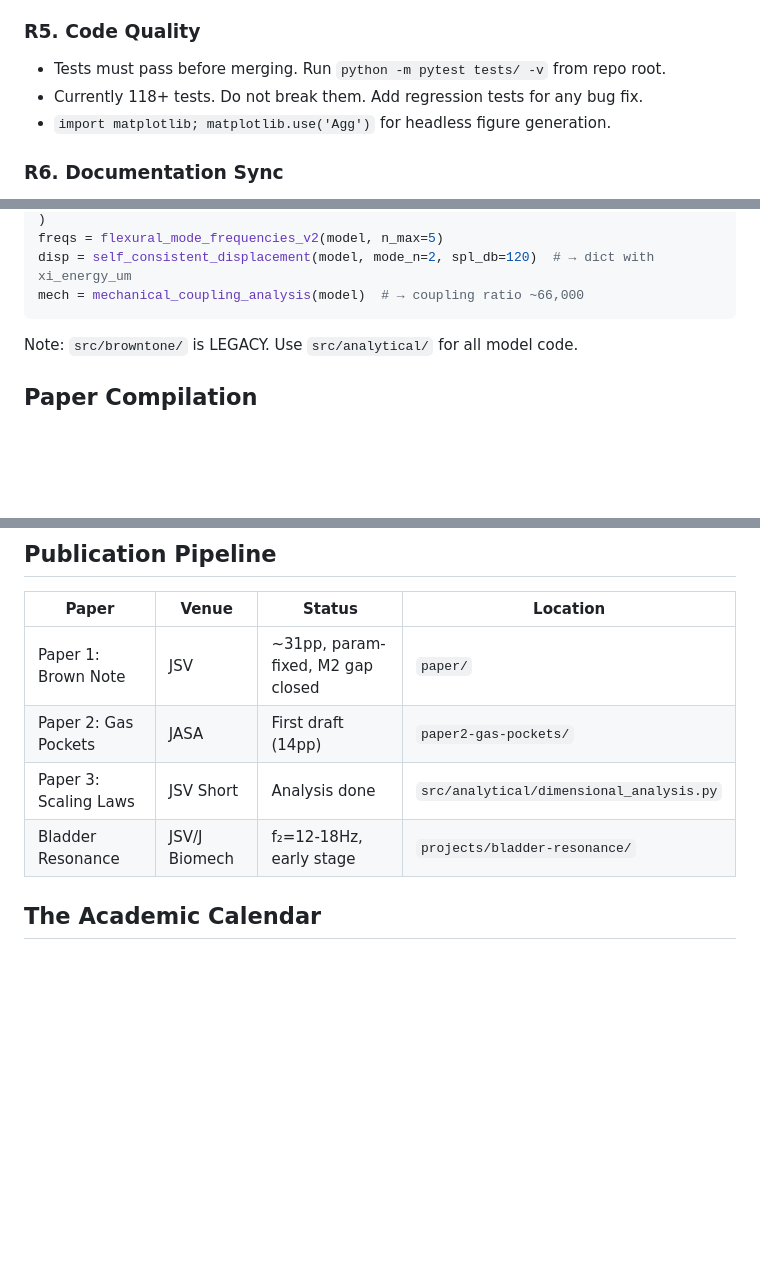
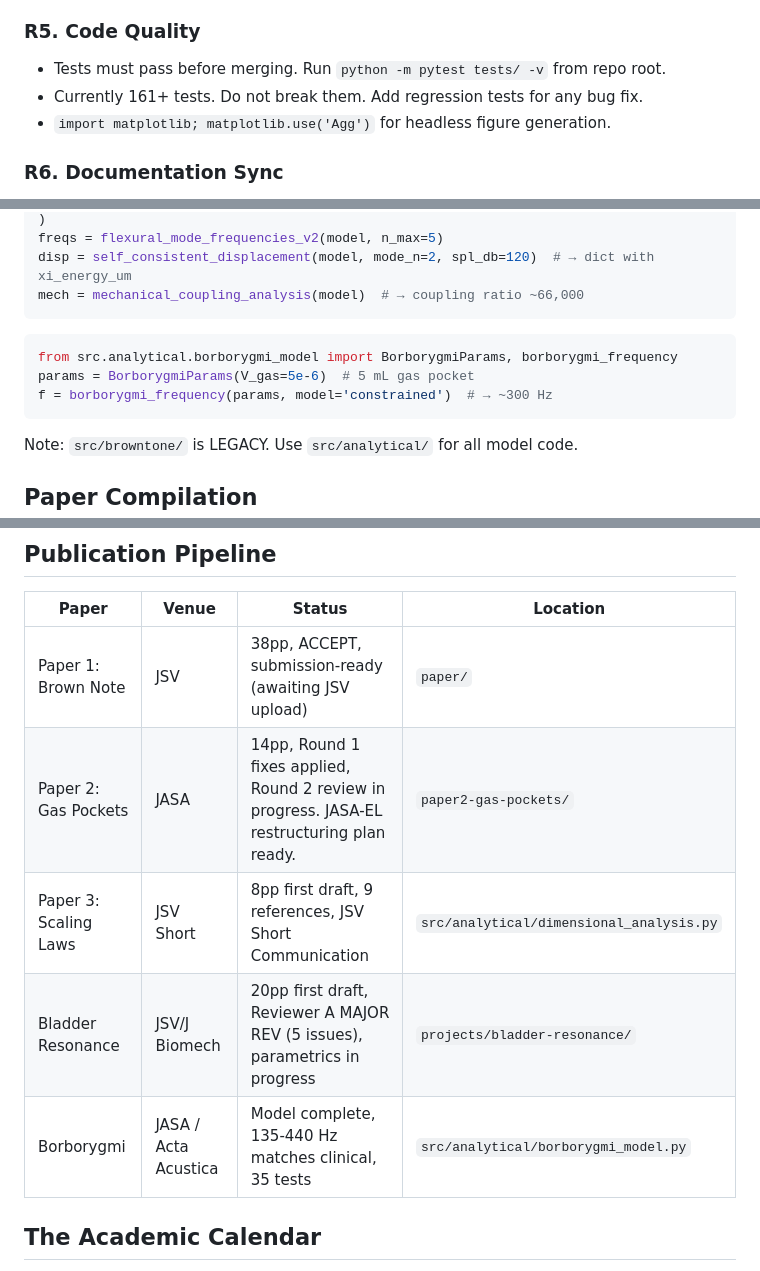
Before and after one commit to JonathanMace/brownnote, a Markdown page: .github/copilot-instructions.md, 3 parts joined by grey strips. Rendered like a GitHub page; blank space fills up the shorter version.

Commit message:
[infra] Update copilot-instructions with current project state
- Test count 118+ → 161+ (35 borborygmi + 8 Paper 2 Helmholtz)
- Publication pipeline: Paper 1 ACCEPT, Paper 2 Round 2, Paper 3 first draft, Bladder MAJOR REV, Borborygmi new
- Key Physics: add borborygmi item 6
- Core Model: add borborygmi usage example
- Anti-Patterns: add stale agent output warning

Co-authored-by: Copilot <223556219+Copilot@users.noreply.github.com>

````diff
--- a/.github/copilot-instructions.md
+++ b/.github/copilot-instructions.md
@@ -74,7 +74,7 @@ Every computation must use these values unless explicitly varying a parameter.
 
 ### R5. Code Quality
 - Tests must pass before merging. Run `python -m pytest tests/ -v` from repo root.
-- Currently 118+ tests. Do not break them. Add regression tests for any bug fix.
+- Currently 161+ tests. Do not break them. Add regression tests for any bug fix.
 - `import matplotlib; matplotlib.use('Agg')` for headless figure generation.
 
 ### R6. Documentation Sync
@@ -156,6 +157,12 @@ model = AbdominalModelV2(
 freqs = flexural_mode_frequencies_v2(model, n_max=5)
 disp = self_consistent_displacement(model, mode_n=2, spl_db=120)  # → dict with xi_energy_um
 mech = mechanical_coupling_analysis(model)  # → coupling ratio ~66,000
+```
+
+```python
+from src.analytical.borborygmi_model import BorborygmiParams, borborygmi_frequency
+params = BorborygmiParams(V_gas=5e-6)  # 5 mL gas pocket
+f = borborygmi_frequency(params, model='constrained')  # → ~300 Hz
 ```
 
 Note: `src/browntone/` is LEGACY. Use `src/analytical/` for all model code.
@@ -224,10 +231,11 @@ Copy-Item main.pdf "drafts\draft_$ts.pdf"
 
 | Paper | Venue | Status | Location |
 |-------|-------|--------|----------|
-| Paper 1: Brown Note | JSV | ~31pp, param-fixed, M2 gap closed | `paper/` |
-| Paper 2: Gas Pockets | JASA | First draft (14pp) | `paper2-gas-pockets/` |
-| Paper 3: Scaling Laws | JSV Short | Analysis done | `src/analytical/dimensional_analysis.py` |
-| Bladder Resonance | JSV/J Biomech | f₂=12-18Hz, early stage | `projects/bladder-resonance/` |
+| Paper 1: Brown Note | JSV | 38pp, ACCEPT, submission-ready (awaiting JSV upload) | `paper/` |
+| Paper 2: Gas Pockets | JASA | 14pp, Round 1 fixes applied, Round 2 review in progress. JASA-EL restructuring plan ready. | `paper2-gas-pockets/` |
+| Paper 3: Scaling Laws | JSV Short | 8pp first draft, 9 references, JSV Short Communication | `src/analytical/dimensional_analysis.py` |
+| Bladder Resonance | JSV/J Biomech | 20pp first draft, Reviewer A MAJOR REV (5 issues), parametrics in progress | `projects/bladder-resonance/` |
+| Borborygmi | JASA / Acta Acustica | Model complete, 135-440 Hz matches clinical, 35 tests | `src/analytical/borborygmi_model.py` |
 
 ## The Academic Calendar
 
````
Also changed, not shown: other parts of .github/copilot-instructions.md (+3 -1 lines).
